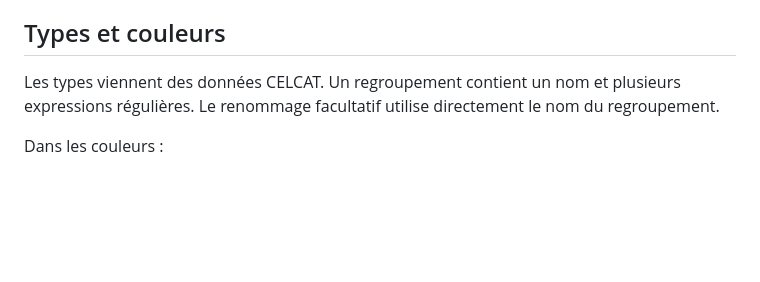
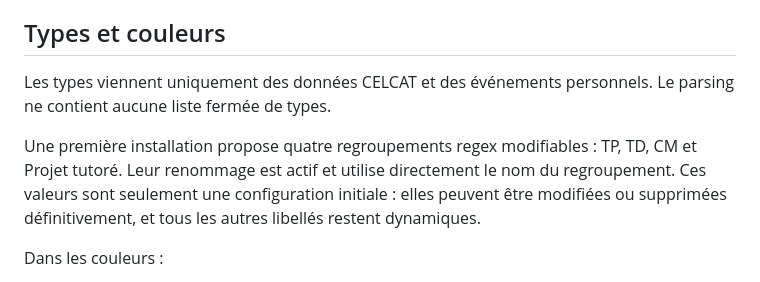
Before and after one commit to Bastian-Noel/Coursly, a Markdown page: docs/README.md, the part around the change. GitHub-like rendering; blank space fills up the shorter version.

Commit message:
Document fully dynamic course types

```diff
--- a/docs/README.md
+++ b/docs/README.md
@@ -44,7 +44,9 @@ Coursly est une application iPhone SwiftUI pour consulter l’emploi du temps CE
 
 ## Types et couleurs
 
-Les types viennent des données CELCAT. Un regroupement contient un nom et plusieurs expressions régulières. Le renommage facultatif utilise directement le nom du regroupement.
+Les types viennent uniquement des données CELCAT et des événements personnels. Le parsing ne contient aucune liste fermée de types.
+
+Une première installation propose quatre regroupements regex modifiables : TP, TD, CM et Projet tutoré. Leur renommage est actif et utilise directement le nom du regroupement. Ces valeurs sont seulement une configuration initiale : elles peuvent être modifiées ou supprimées définitivement, et tous les autres libellés restent dynamiques.
 
 Dans les couleurs :
 
```
